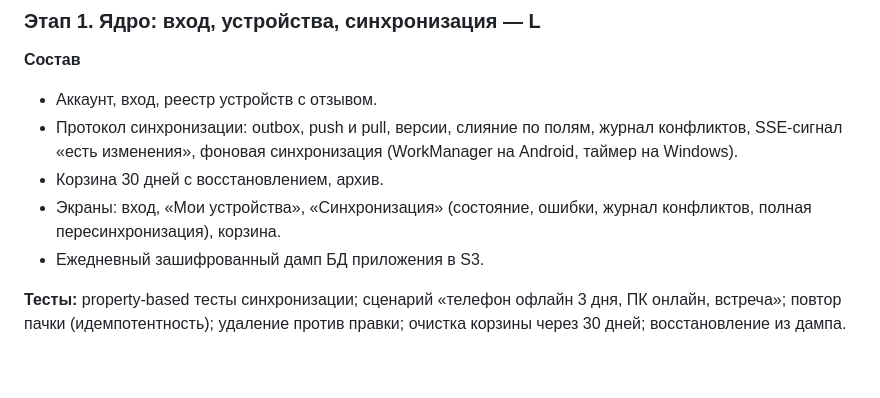
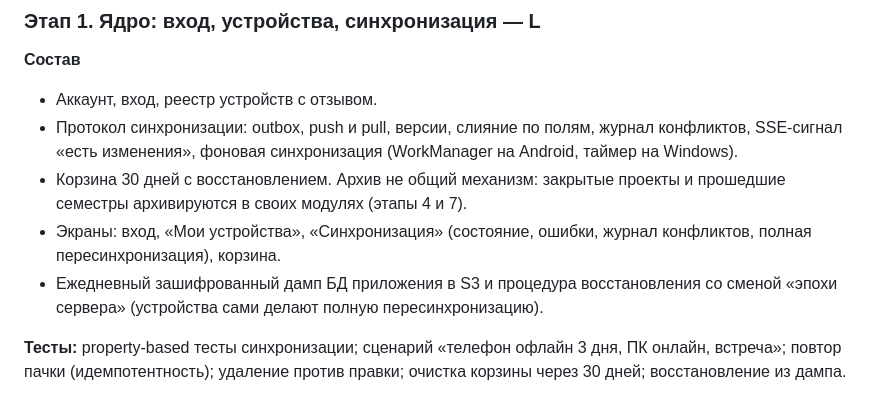
Before and after one commit to Edvvard0/my_tasker, a Markdown page: docs/04_DECISIONS_AND_ROADMAP.md, the part around the change. Rendered like a GitHub page; blank space fills up the shorter version.

Commit message:
Roadmap: archive belongs to modules, S3 dump includes epoch-based restore
Co-Authored-By: Claude Opus 5.5 <noreply@anthropic.com>
Claude-Session: https://claude.ai/code/session_012vNarx7HJ7TcU2hRoraFsh

```diff
--- a/docs/04_DECISIONS_AND_ROADMAP.md
+++ b/docs/04_DECISIONS_AND_ROADMAP.md
@@ -134,9 +134,9 @@
 **Состав**
 - Аккаунт, вход, реестр устройств с отзывом.
 - Протокол синхронизации: outbox, push и pull, версии, слияние по полям, журнал конфликтов, SSE-сигнал «есть изменения», фоновая синхронизация (WorkManager на Android, таймер на Windows).
-- Корзина 30 дней с восстановлением, архив.
+- Корзина 30 дней с восстановлением. Архив не общий механизм: закрытые проекты и прошедшие семестры архивируются в своих модулях (этапы 4 и 7).
 - Экраны: вход, «Мои устройства», «Синхронизация» (состояние, ошибки, журнал конфликтов, полная пересинхронизация), корзина.
-- Ежедневный зашифрованный дамп БД приложения в S3.
+- Ежедневный зашифрованный дамп БД приложения в S3 и процедура восстановления со сменой «эпохи сервера» (устройства сами делают полную пересинхронизацию).
 
 **Тесты:** property-based тесты синхронизации; сценарий «телефон офлайн 3 дня, ПК онлайн, встреча»; повтор пачки (идемпотентность); удаление против правки; очистка корзины через 30 дней; восстановление из дампа.
 
```
